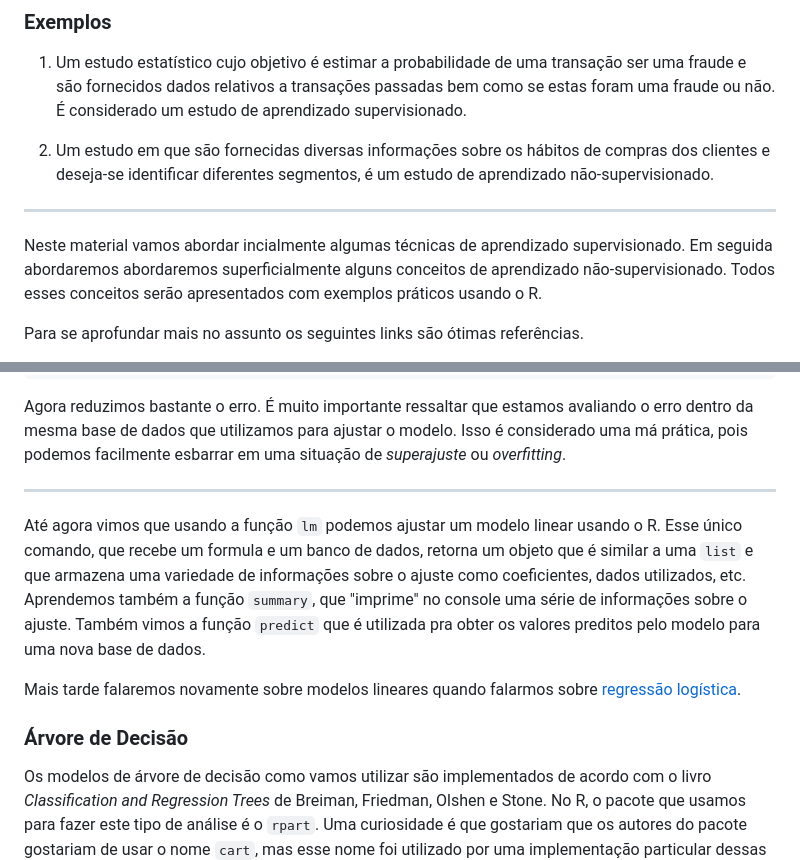
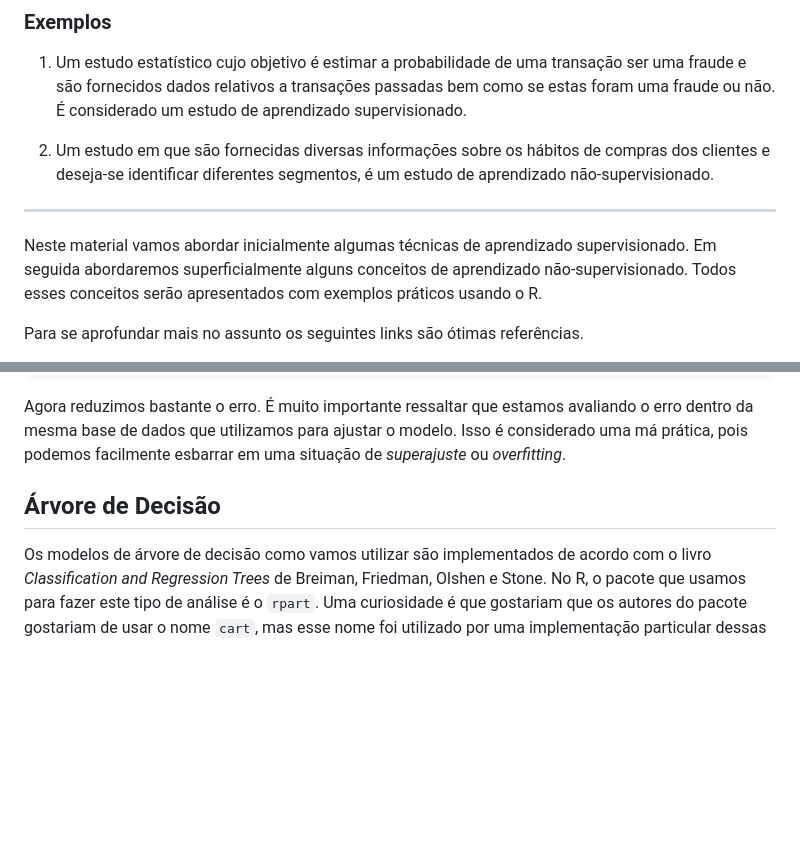
Before and after one commit to curso-r/pu.modelos, a Markdown page: index.md, 2 parts joined by grey strips. GitHub-like rendering; blank space fills up the shorter version.

```diff
--- a/index.md
+++ b/index.md
@@ -32,8 +32,8 @@ estudo de aprendizado não-supervisionado.
 
 ---------
 
-Neste material vamos abordar incialmente algumas técnicas de aprendizado supervisionado.
-Em seguida abordaremos abordaremos superficialmente alguns conceitos de aprendizado
+Neste material vamos abordar inicialmente algumas técnicas de aprendizado supervisionado.
+Em seguida abordaremos superficialmente alguns conceitos de aprendizado
 não-supervisionado. Todos esses conceitos serão apresentados com exemplos práticos
 usando o R.
 
@@ -282,20 +301,11 @@ o erro dentro da mesma base de dados que utilizamos para ajustar o modelo. Isso
 considerado uma má prática, pois podemos facilmente esbarrar em uma situação de
 *superajuste* ou *overfitting*.
 
-----------------
 
-Até agora vimos que usando a função `lm` podemos ajustar um modelo linear usando o
-R. Esse único comando, que recebe um formula e um banco de dados, retorna um objeto
-que é similar a uma `list` e que armazena uma variedade de informações sobre o
-ajuste como coeficientes, dados utilizados, etc. Aprendemos também a função `summary`,
-que "imprime" no console uma série de informações sobre o ajuste. Também vimos a
-função `predict` que é utilizada pra obter os valores preditos pelo modelo para
-uma nova base de dados.
 
-Mais tarde falaremos novamente sobre modelos lineares quando falarmos sobre
-[regressão logística](https://pt.wikipedia.org/wiki/Regress%C3%A3o_log%C3%ADstica).
 
-### Árvore  de Decisão
+
+## Árvore  de Decisão
 
 Os modelos de árvore de decisão como vamos utilizar são implementados de acordo
 com o livro *Classification and Regression Trees* de Breiman, Friedman, Olshen e Stone.
```
Also changed, not shown: other parts of index.md (+31 -15 lines), figures/unnamed-chunk-10-1.png (added), figures/unnamed-chunk-22-1.png, figures/unnamed-chunk-25-1.png (added), figures/unnamed-chunk-26-1.png (added).
